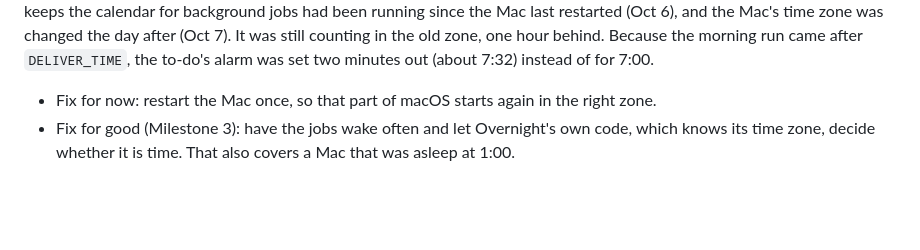
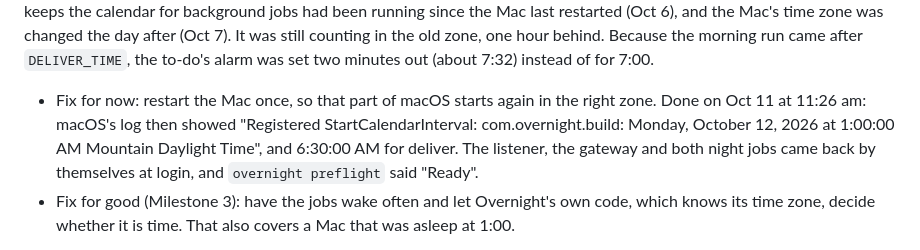
Before and after one commit to hturcotte1/Overnight, a Markdown page: docs/spikes.md, the part around the change. Rendered like a GitHub page; blank space fills up the shorter version.

Commit message:
Note that a restart put the night jobs back on the right clock
Co-Authored-By: Claude Opus 5.5 <noreply@anthropic.com>

```diff
--- a/docs/spikes.md
+++ b/docs/spikes.md
@@ -579,7 +579,7 @@ Both jobs ended with exit code 0. The app is at `https://hturcotte1.github.io/ov
 - The real publisher, the real Bee to-do and the real Bee fact all work from the deliver job.
 
 **What was off: an hour late.** Both jobs ran exactly one hour after their set times, to the second (2:00:01 and 7:30:01). macOS's own log shows why. After the build it wrote "Rescheduling StartCalendarInterval: com.overnight.build: Monday, October 12, 2026 at 2:00:00 AM Mountain Daylight Time" for a job whose settings say hour 1. The part of macOS that keeps the calendar for background jobs had been running since the Mac last restarted (Oct 6), and the Mac's time zone was changed the day after (Oct 7). It was still counting in the old zone, one hour behind. Because the morning run came after `DELIVER_TIME`, the to-do's alarm was set two minutes out (about 7:32) instead of for 7:00.
-- Fix for now: restart the Mac once, so that part of macOS starts again in the right zone.
+- Fix for now: restart the Mac once, so that part of macOS starts again in the right zone. Done on Oct 11 at 11:26 am: macOS's log then showed "Registered StartCalendarInterval: com.overnight.build: Monday, October 12, 2026 at 1:00:00 AM Mountain Daylight Time", and 6:30:00 AM for deliver. The listener, the gateway and both night jobs came back by themselves at login, and `overnight preflight` said "Ready".
 - Fix for good (Milestone 3): have the jobs wake often and let Overnight's own code, which knows its time zone, decide whether it is time. That also covers a Mac that was asleep at 1:00.
 
 **Also learned.** The listener's keep-awake (`caffeinate -s`) only works on mains power. On battery the Mac sleeps after a minute, and with the lid closed it sleeps whatever is asked. That night a second keep-awake was started by hand for battery; building that in is Milestone 3 too.
```
Also changed, not shown: SPEC.md (+1 -1 lines).
